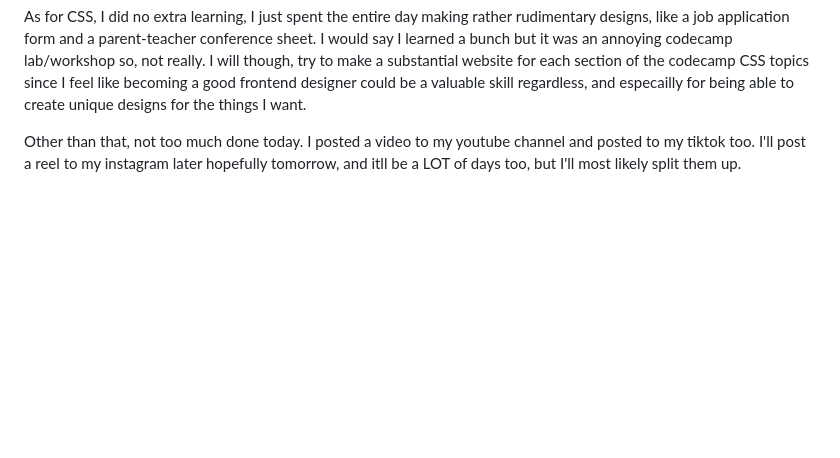
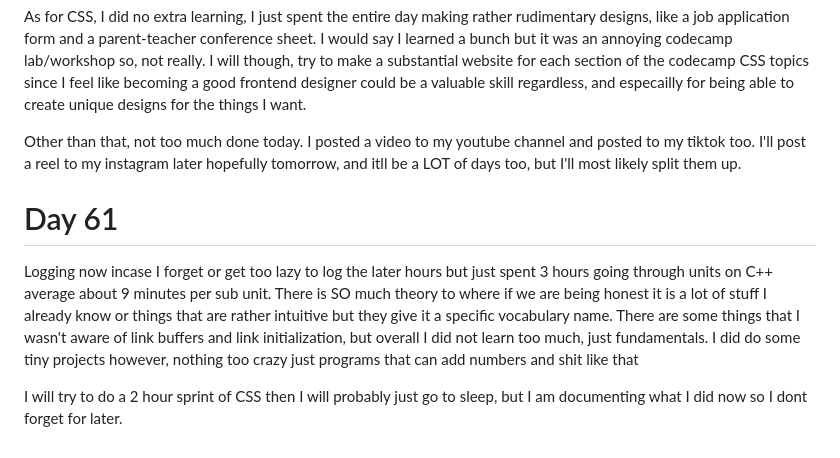
Before and after one commit to Ariston-Lan/aristotle-codez, a Markdown page: Daily_Logs_Clean.md, the part around the change. Drawn GitHub-style; blank space fills up the shorter version.

Commit message:
C++ notes

```diff
--- a/Daily_Logs_Clean.md
+++ b/Daily_Logs_Clean.md
@@ -1099,3 +1099,9 @@ So the CodeCademy course I took was VERY introductory, and honestly I shouldnt b
 As for CSS, I did no extra learning, I just spent the entire day making rather rudimentary designs, like a job application form and a parent-teacher conference sheet. I would say I learned a bunch but it was an annoying codecamp lab/workshop so, not really. I will though, try to make a substantial website for each section of the codecamp CSS topics since I feel like becoming a good frontend designer could be a valuable skill regardless, and especailly for being able to create unique designs for the things I want.
 
 Other than that, not too much done today. I posted a video to my youtube channel and posted to my tiktok too. I'll post a reel to my instagram later hopefully tomorrow, and itll be a LOT of days too, but I'll most likely split them up.
+
+# Day 61
+
+Logging now incase I forget or get too lazy to log the later hours but just spent 3 hours going through units on C++ average about 9 minutes per sub unit. There is SO much theory to where if we are being honest it is a lot of stuff I already know or things that are rather intuitive but they give it a specific vocabulary name. There are some things that I wasn't aware of link buffers and link initialization, but overall I did not learn too much, just fundamentals. I did do some tiny projects however, nothing too crazy just programs that can add numbers and shit like that
+
+I will try to do a 2 hour sprint of CSS then I will probably just go to sleep, but I am documenting what I did now so I dont forget for later.
```
Also changed, not shown: 1 other file.
